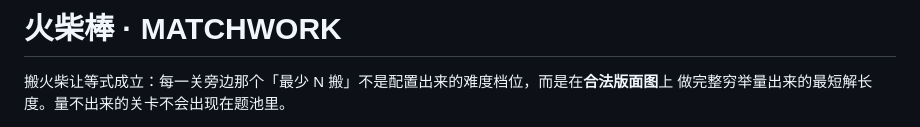
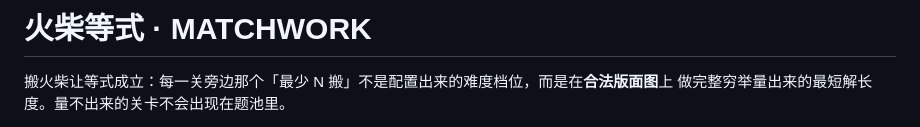
Before and after one commit to z-biz-game/z-biz-game-matchwork-cos, a Markdown page: README.md, the part around the change. Drawn GitHub-style.

Commit message:
feat: z-biz-game-matchwork-cos — a puzzle whose difficulty is a measurement

```diff
--- a/README.md
+++ b/README.md
@@ -1,4 +1,4 @@
-# 火柴棒 · MATCHWORK
+# 火柴等式 · MATCHWORK
 
 搬火柴让等式成立：每一关旁边那个「最少 N 搬」不是配置出来的难度档位，而是在**合法版面图**上
 做完整穷举量出来的最短解长度。量不出来的关卡不会出现在题池里。
```
Also changed, not shown: deliverable.md (+2 -2 lines).
